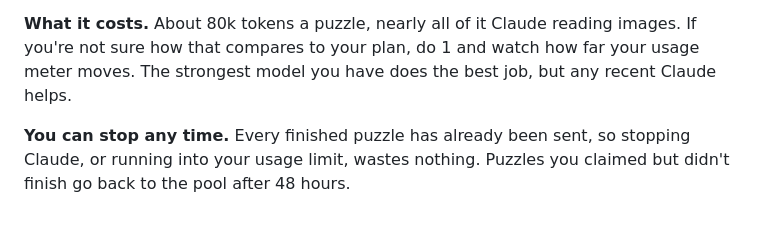
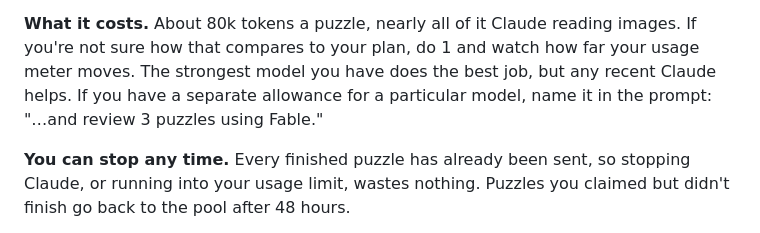
Before and after one commit to EveryPuzzleProject/blitz, a Markdown page: README.md, the part around the change. GitHub-like rendering.

Commit message:
Volunteers can name the model for their reviews in the prompt
Co-Authored-By: Claude Opus 5.5 <noreply@anthropic.com>

```diff
--- a/README.md
+++ b/README.md
@@ -179,7 +179,8 @@ Change the 3 to whatever you like. Claude will:
 **What it costs.** About 80k tokens a puzzle, nearly all of it Claude
 reading images. If you're not sure how that compares to your plan, do 1 and
 watch how far your usage meter moves. The strongest model you have does the
-best job, but any recent Claude helps.
+best job, but any recent Claude helps. If you have a separate allowance for a
+particular model, name it in the prompt: "…and review 3 puzzles using Fable."
 
 **You can stop any time.** Every finished puzzle has already been sent, so
 stopping Claude, or running into your usage limit, wastes nothing. Puzzles
```
Also changed, not shown: VOLUNTEER.md (+7 -1 lines).
